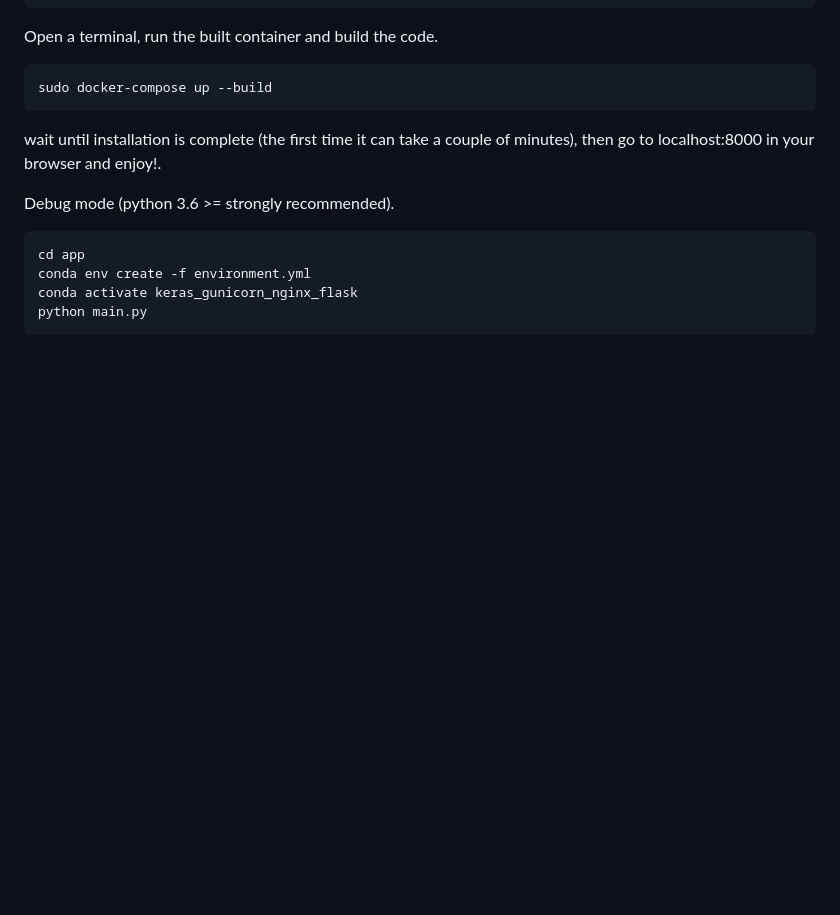
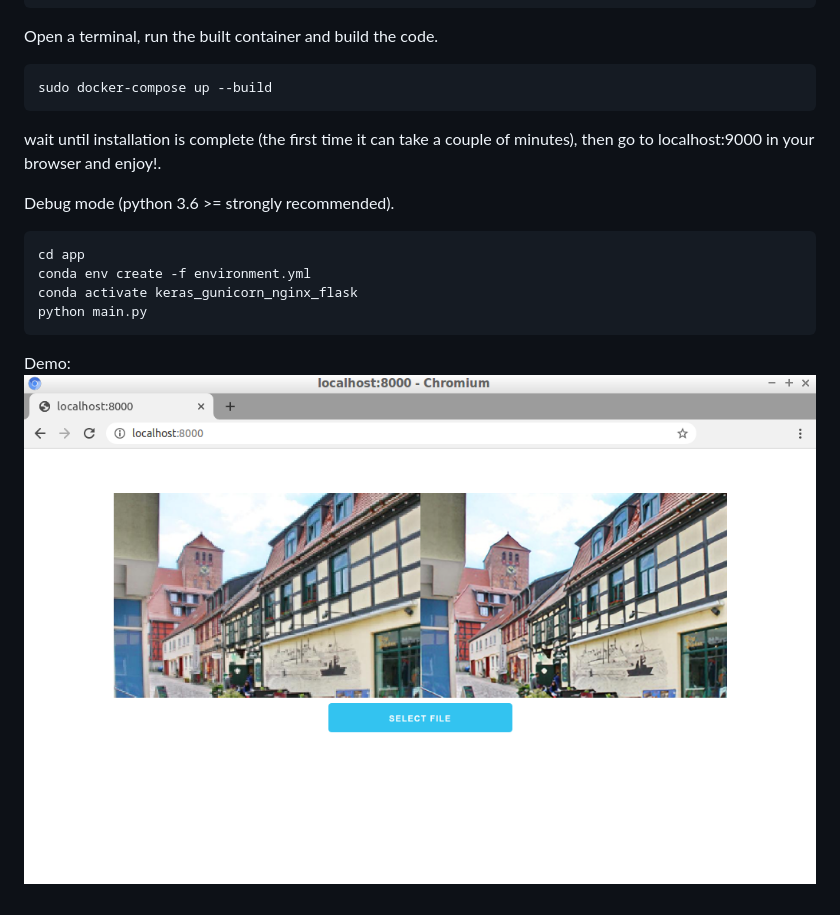
Before and after one commit to sralex/enhance_net, a Markdown page: README.md, the part around the change. Rendered like a GitHub page; pictures changed too: demo.png (added); blank space fills up the shorter version.

Commit message:
add demo image

````diff
--- a/README.md
+++ b/README.md
@@ -34,7 +34,7 @@ Open a terminal, run the built container and build the code.
 sudo docker-compose up --build
 ```
 
-wait until installation is complete (the first time it can take a couple of minutes), then go to  localhost:8000 in your browser and enjoy!.
+wait until installation is complete (the first time it can take a couple of minutes), then go to localhost:9000 in your browser and enjoy!.
 
 Debug mode (python 3.6 >= strongly recommended).
 
@@ -44,3 +44,6 @@ conda env create -f environment.yml
 conda activate keras_gunicorn_nginx_flask
 python main.py
 ```
+
+Demo:<br/>
+![image](https://github.com/sralex/enhance_net/blob/master/demo.png)
````
